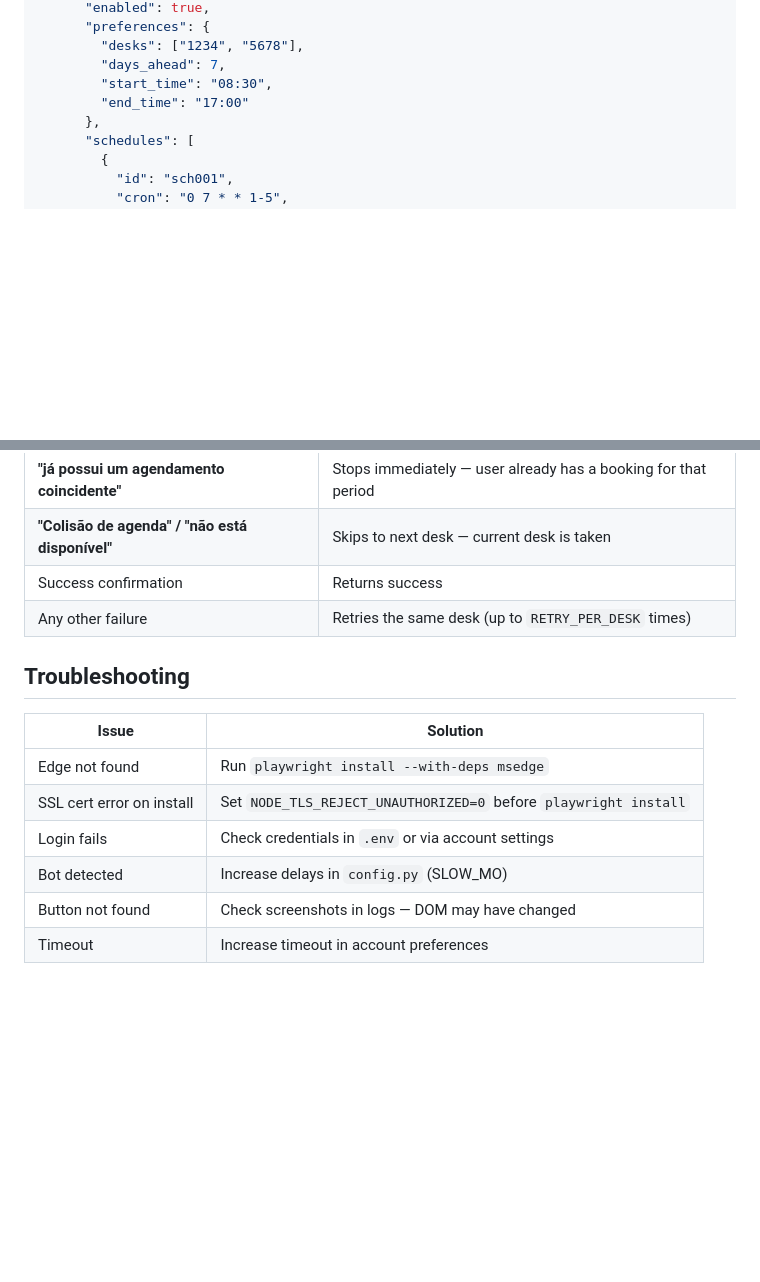
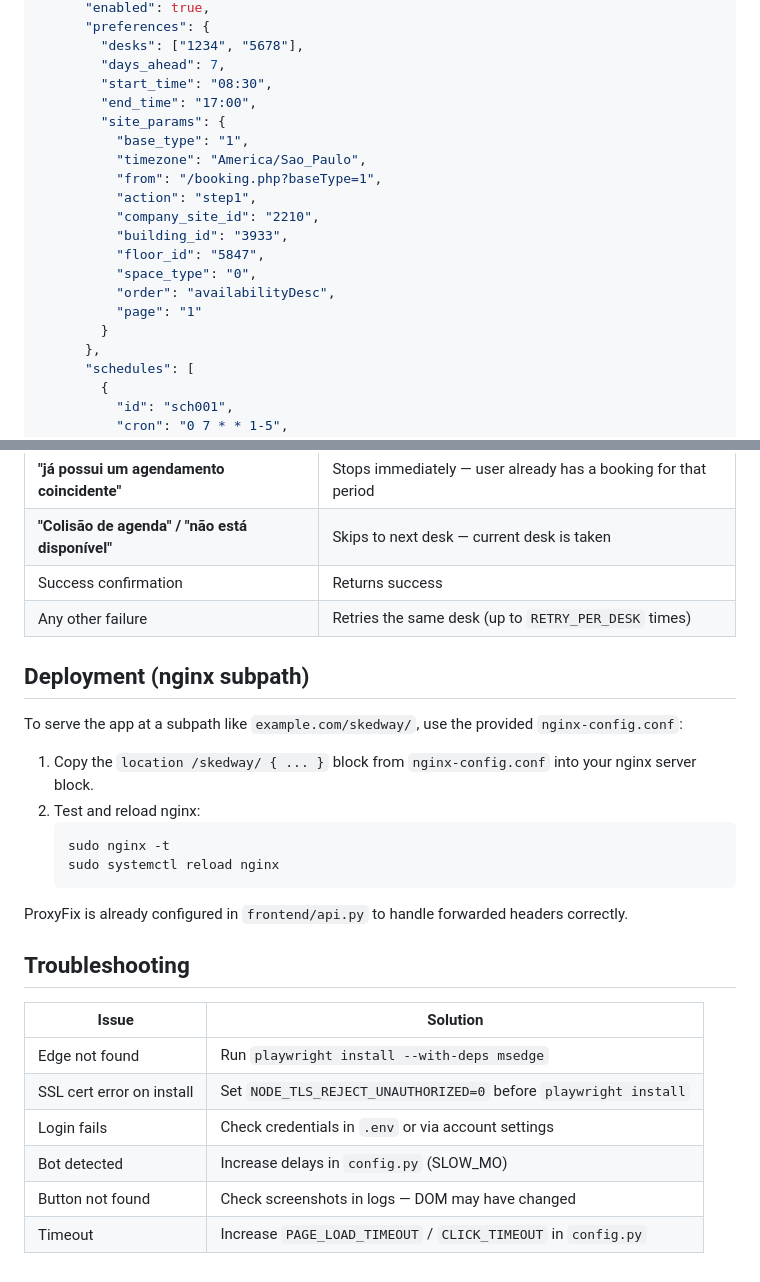
Before and after one commit to cassioerodrigues/auto-skedway, a Markdown page: README.md, 2 parts joined by grey strips. GitHub-like rendering; blank space fills up the shorter version.

````diff
--- a/README.md
+++ b/README.md
@@ -52,7 +52,19 @@ Accounts are managed via the web UI or directly in `accounts.json`:
         "desks": ["1234", "5678"],
         "days_ahead": 7,
         "start_time": "08:30",
-        "end_time": "17:00"
+        "end_time": "17:00",
+        "site_params": {
+          "base_type": "1",
+          "timezone": "America/Sao_Paulo",
+          "from": "/booking.php?baseType=1",
+          "action": "step1",
+          "company_site_id": "2210",
+          "building_id": "3933",
+          "floor_id": "5847",
+          "space_type": "0",
+          "order": "availabilityDesc",
+          "page": "1"
+        }
       },
       "schedules": [
         {
@@ -119,6 +131,19 @@ The system detects specific Skedway responses after each booking attempt:
 | Success confirmation | Returns success |
 | Any other failure | Retries the same desk (up to `RETRY_PER_DESK` times) |
 
+## Deployment (nginx subpath)
+
+To serve the app at a subpath like `example.com/skedway/`, use the provided `nginx-config.conf`:
+
+1. Copy the `location /skedway/ { ... }` block from `nginx-config.conf` into your nginx server block.
+2. Test and reload nginx:
+   ```bash
+   sudo nginx -t
+   sudo systemctl reload nginx
+   ```
+
+ProxyFix is already configured in `frontend/api.py` to handle forwarded headers correctly.
+
 ## Troubleshooting
 
 | Issue | Solution |
@@ -128,4 +153,4 @@ The system detects specific Skedway responses after each booking attempt:
 | Login fails | Check credentials in `.env` or via account settings |
 | Bot detected | Increase delays in `config.py` (SLOW_MO) |
 | Button not found | Check screenshots in logs — DOM may have changed |
-| Timeout | Increase timeout in account preferences |
+| Timeout | Increase `PAGE_LOAD_TIMEOUT` / `CLICK_TIMEOUT` in `config.py` |
````
Also changed, not shown: DEPLOYMENT_SUBPATH.md (deleted, +0 -101 lines).
